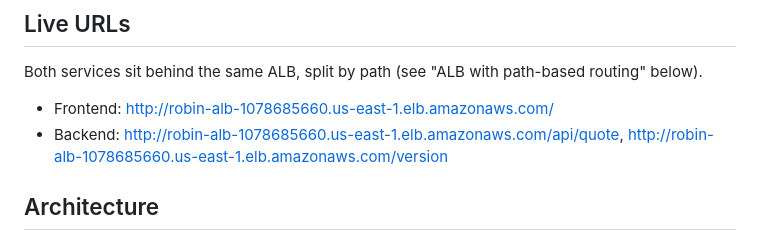
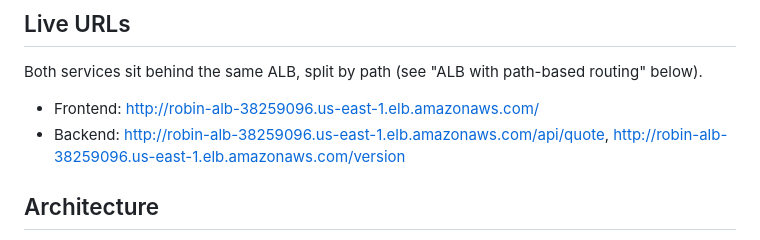
Before and after one commit to faqsarg/robin, a Markdown page: README.md, the part around the change. Drawn GitHub-style.

Commit message:
docs: update new ALB URL after terraform re-apply

```diff
--- a/README.md
+++ b/README.md
@@ -7,9 +7,9 @@ Terraform and a GitHub Actions CI/CD pipeline.
 
 Both services sit behind the same ALB, split by path (see "ALB with path-based routing" below).
 
-- Frontend: http://robin-alb-1078685660.us-east-1.elb.amazonaws.com/
-- Backend: http://robin-alb-1078685660.us-east-1.elb.amazonaws.com/api/quote,
-  http://robin-alb-1078685660.us-east-1.elb.amazonaws.com/version
+- Frontend: http://robin-alb-38259096.us-east-1.elb.amazonaws.com/
+- Backend: http://robin-alb-38259096.us-east-1.elb.amazonaws.com/api/quote,
+  http://robin-alb-38259096.us-east-1.elb.amazonaws.com/version
 
 ## Architecture
 
```
